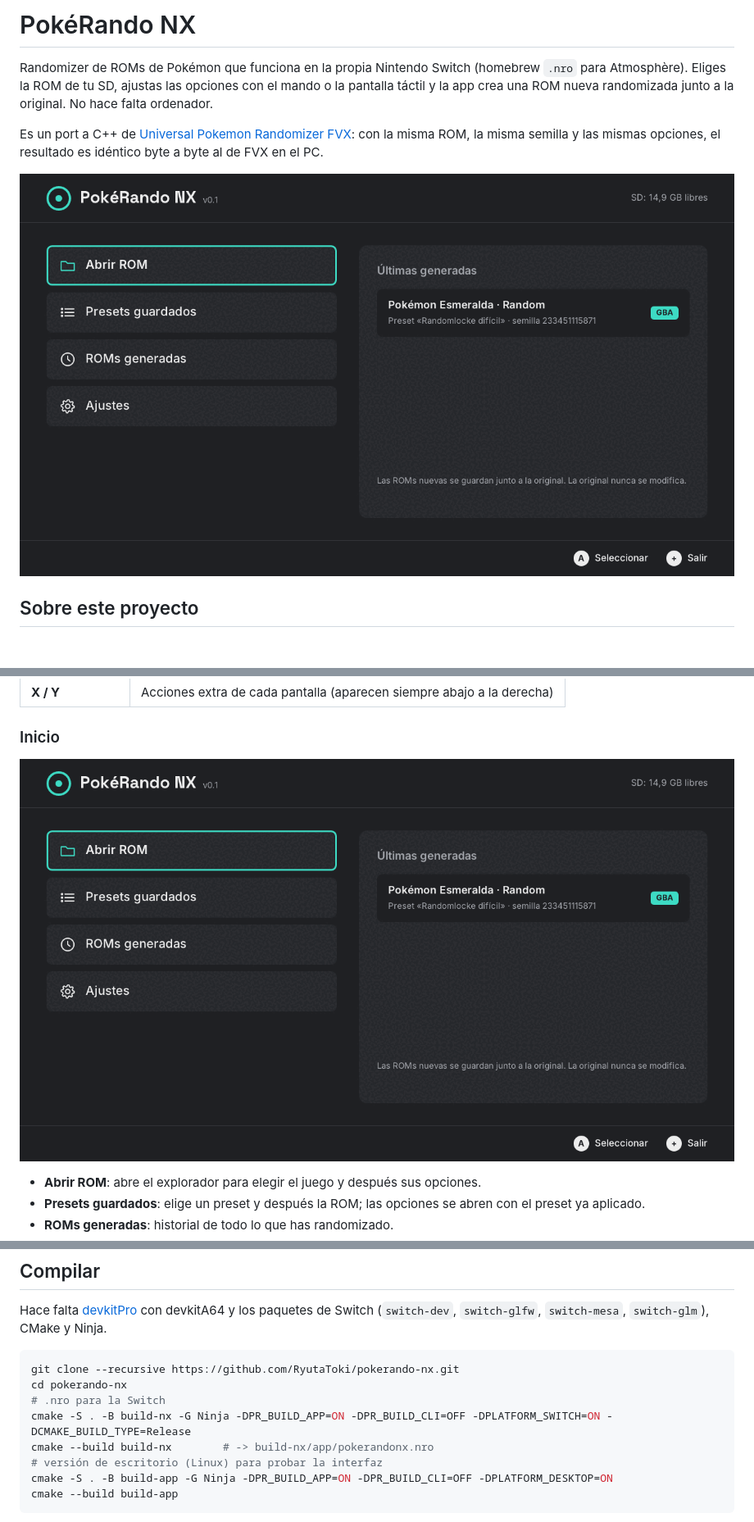
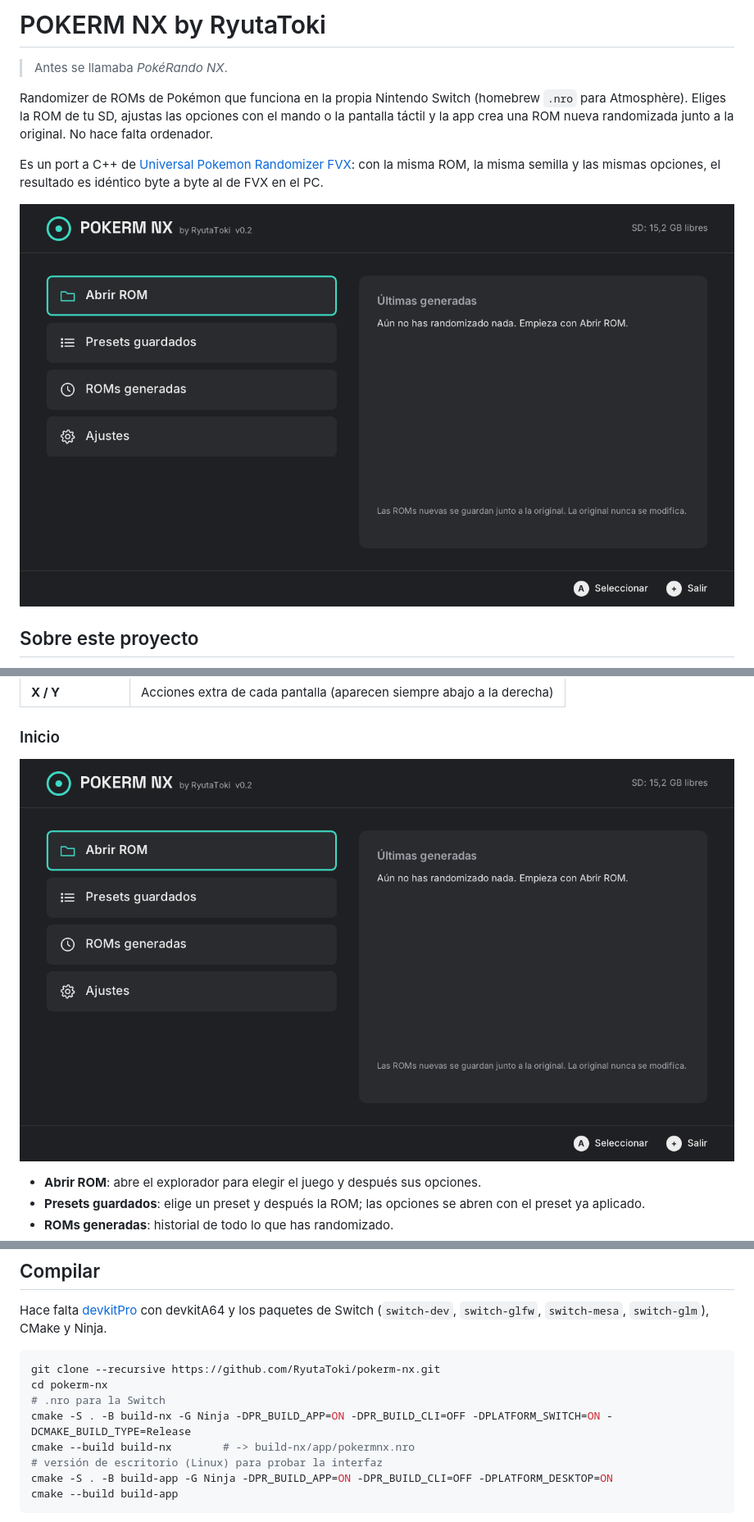
Before and after one commit to RyutaToki/pokerando-nx, a Markdown page: README.md, 3 parts joined by grey strips. Shown at 82% size. GitHub-like rendering; pictures changed too: docs/capturas/inicio.png; blank space fills up the shorter version.

````diff
--- a/README.md
+++ b/README.md
@@ -1,4 +1,6 @@
-# PokéRando NX
+# POKERM NX by RyutaToki
+
+> Antes se llamaba *PokéRando NX*.
 
 Randomizer de ROMs de Pokémon que funciona en la propia Nintendo Switch (homebrew `.nro` para Atmosphère). Eliges la ROM de tu SD, ajustas las opciones con el mando o la pantalla táctil y la app crea una ROM nueva randomizada junto a la original. No hace falta ordenador.
 
@@ -293,11 +295,11 @@ Historial de las ROMs creadas. **A** abre su ficha (ruta y log) y **−** la bor
 Hace falta [devkitPro](https://devkitpro.org/) con devkitA64 y los paquetes de Switch (`switch-dev`, `switch-glfw`, `switch-mesa`, `switch-glm`), CMake y Ninja.
 
 ```sh
-git clone --recursive https://github.com/RyutaToki/pokerando-nx.git
-cd pokerando-nx
+git clone --recursive https://github.com/RyutaToki/pokerm-nx.git
+cd pokerm-nx
 # .nro para la Switch
 cmake -S . -B build-nx -G Ninja -DPR_BUILD_APP=ON -DPR_BUILD_CLI=OFF -DPLATFORM_SWITCH=ON -DCMAKE_BUILD_TYPE=Release
-cmake --build build-nx        # -> build-nx/app/pokerandonx.nro
+cmake --build build-nx        # -> build-nx/app/pokermnx.nro
 # versión de escritorio (Linux) para probar la interfaz
 cmake -S . -B build-app -G Ninja -DPR_BUILD_APP=ON -DPR_BUILD_CLI=OFF -DPLATFORM_DESKTOP=ON
 cmake --build build-app
````
Also changed, not shown: other parts of README.md (+8 -8 lines), 9 other files.
